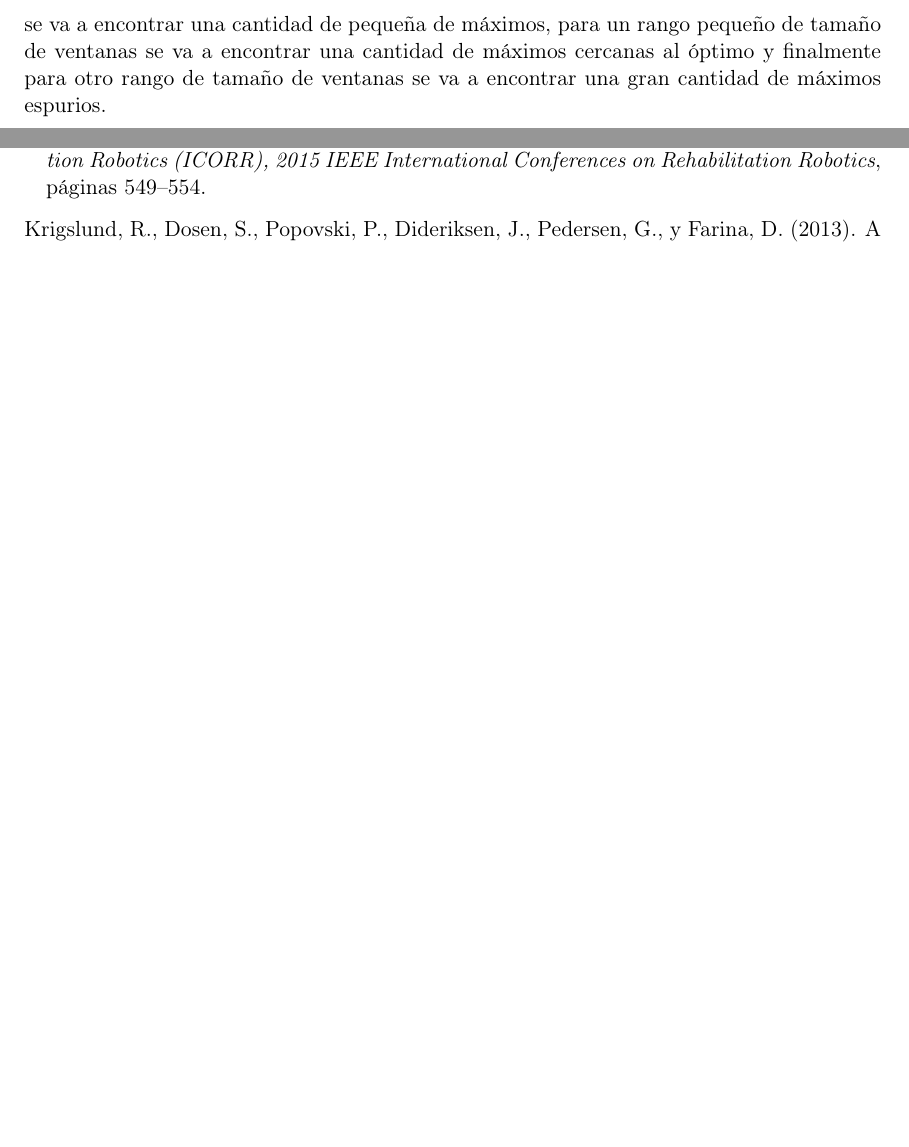
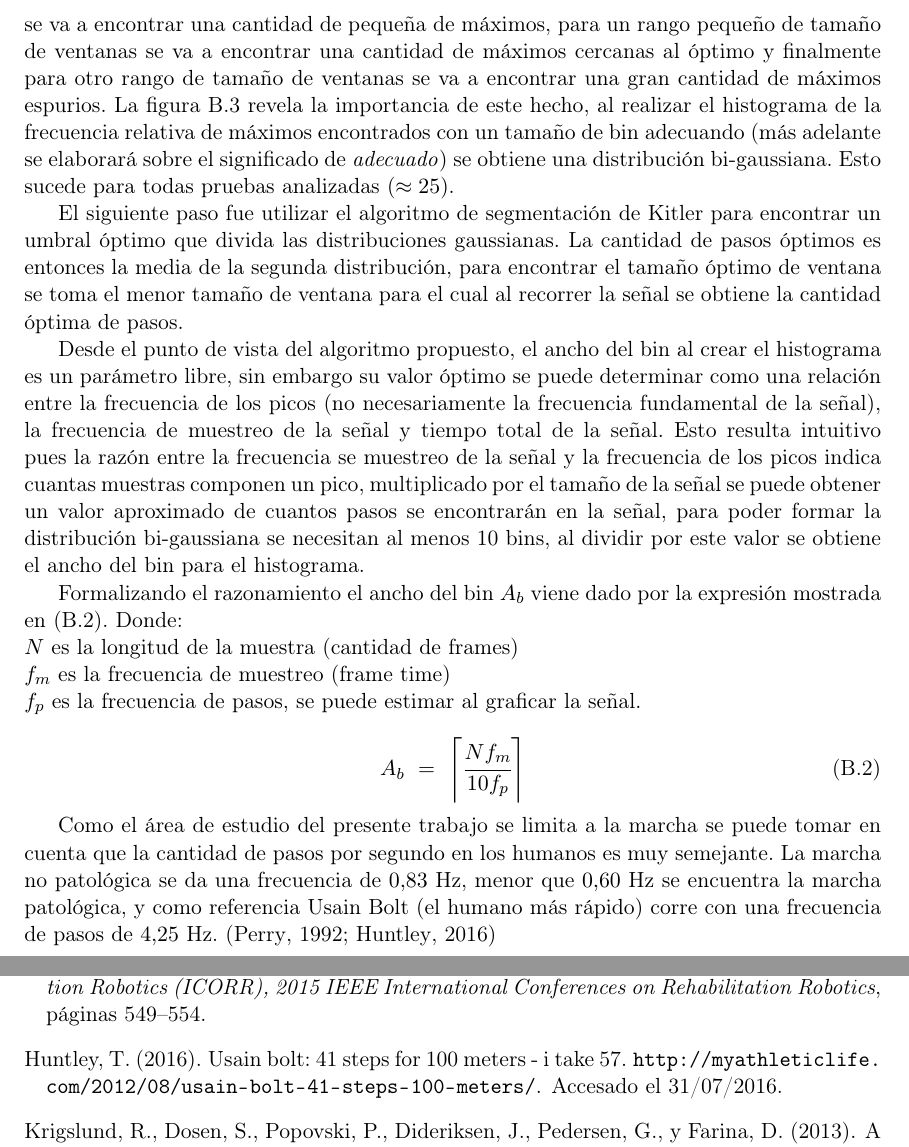
Before and after one commit to gmocornejos/proyecto_electrico, a LaTeX book (report/informe.tex, which reads report/apendices.tex): two parts of pages 38 and 40 of 42, joined at a grey line, cut so that both start at the same text, the shorter picture padded with empty space. Compiled offline with pdfLaTeX.

Commit message:
apéndices listos

```diff
--- a/report/apendices.tex
+++ b/report/apendices.tex
@@ -299,4 +299,19 @@ Al observar la señal de la figura \ref{fig:ventana}, la cual es bastante repres
     \label{fig:histograma}
 \end{figure}
 
-El análisis del comportamiento de esta señal puede revelar una característica interesante del fenómeno: recorriendo la señal de derecha a izquierda, para muchos valores de ventana se va a encontrar una cantidad de pequeña de máximos, para un rango pequeño de tamaño de ventanas se va a encontrar una cantidad de máximos cercanas al óptimo y finalmente para otro rango de tamaño de ventanas se va a encontrar una gran cantidad de máximos espurios.
+El análisis del comportamiento de esta señal puede revelar una característica interesante del fenómeno: recorriendo la señal de derecha a izquierda, para muchos valores de ventana se va a encontrar una cantidad de pequeña de máximos, para un rango pequeño de tamaño de ventanas se va a encontrar una cantidad de máximos cercanas al óptimo y finalmente para otro rango de tamaño de ventanas se va a encontrar una gran cantidad de máximos espurios. La figura \ref{fig:histograma} revela la importancia de este hecho, al realizar el histograma de la frecuencia relativa de máximos encontrados con un tamaño de bin adecuando (más adelante se elaborará sobre el significado de \emph{adecuado}) se obtiene una distribución bi-gaussiana. Esto sucede para todas pruebas analizadas ($\approx 25$).
+
+El siguiente paso fue utilizar el algoritmo de segmentación de Kitler para encontrar un umbral óptimo que divida las distribuciones gaussianas. La cantidad de pasos óptimos es entonces la media de la segunda distribución, para encontrar el tamaño óptimo de ventana se toma el menor tamaño de ventana para el cual al recorrer la señal se obtiene la cantidad óptima de pasos.
+
+Desde el punto de vista del algoritmo propuesto, el ancho del bin al crear el histograma es un parámetro libre, sin embargo su valor óptimo se puede determinar como una relación entre la frecuencia de los picos (no necesariamente la frecuencia fundamental de la señal), la frecuencia de muestreo de la señal y tiempo total de la señal. Esto resulta intuitivo pues la razón entre la frecuencia se muestreo de la señal y la frecuencia de los picos indica cuantas muestras componen un pico, multiplicado por el tamaño de la señal se puede obtener un valor aproximado de cuantos pasos se encontrarán en la señal, para poder formar la distribución bi-gaussiana se necesitan al menos 10 bins, al dividir por este valor se obtiene el ancho del bin para el histograma.
+
+Formalizando el razonamiento el ancho del bin $A_b$ viene dado por la expresión mostrada en \eqref{ancho_b}. Donde:\\
+$N$ es la longitud de la muestra (cantidad de frames) \\
+$f_m$ es la frecuencia de muestreo (frame time) \\
+$f_p$ es la frecuencia de pasos, se puede estimar al graficar la señal.
+
+\begin{equation}\label{ancho_b}
+    A_b\ =\ \left\lceil \cfrac{N f_m}{10 f_p} \right\rceil
+\end{equation}
+
+Como el área de estudio del presente trabajo se limita a la marcha se puede tomar en cuenta que la cantidad de pasos por segundo en los humanos es muy semejante. La marcha no patológica se da una frecuencia de $0.83\ \text{Hz}$, menor que $0.60\ \text{Hz}$ se encuentra la marcha patológica, y como referencia Usain Bolt (el humano más rápido) corre con una frecuencia de pasos de $4.25\ \text{Hz}$. \citep{perry, huntley}
```
Also changed, not shown: report/referencias.bib (+10 -2 lines), 1 other file.
